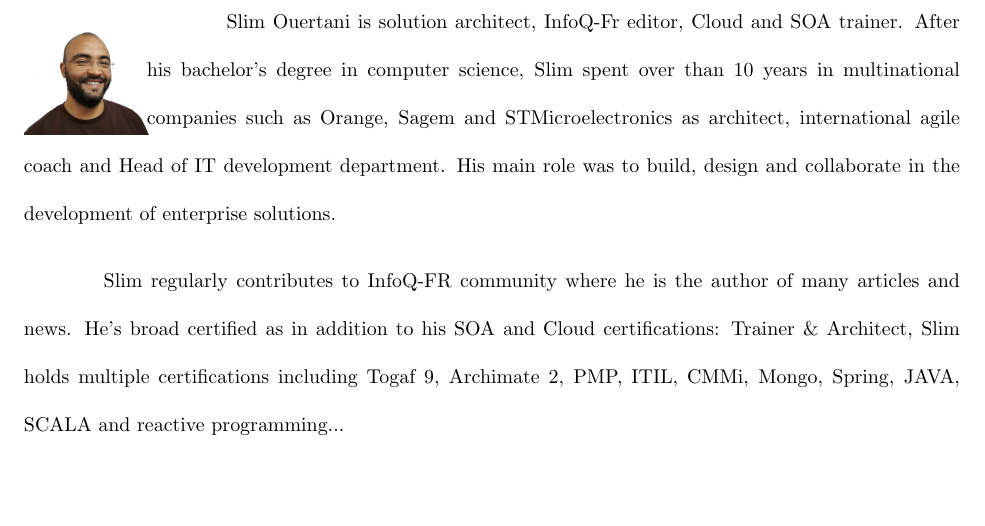
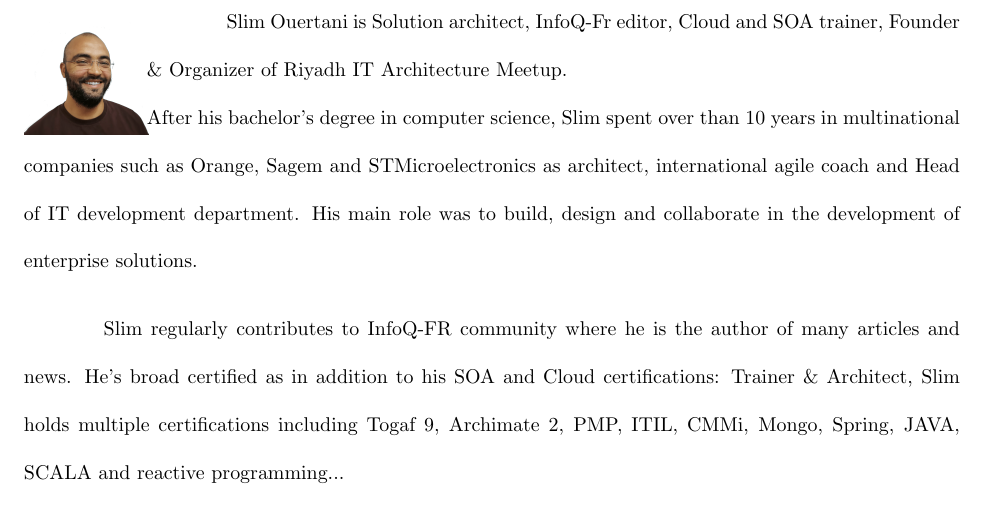
Before and after one commit to ouertani/cv, a LaTeX CV (src/slim_ouertani_bio_picture.tex): part of the page, cut so that both start at the same text, the shorter picture padded with empty space. Compiled offline with pdfLaTeX.

Commit message:
add meetup

```diff
--- a/src/slim_ouertani_bio_picture.tex
+++ b/src/slim_ouertani_bio_picture.tex
@@ -60,13 +60,13 @@
 \begin{wrapfigure}{i}{0.11\textwidth}
 \vspace{-20pt}
   \begin{center}
-    \includegraphics[width=22mm,scale=1]{src/t2-min}
+    \includegraphics[width=22mm,scale=1]{t2-min}
   \end{center}
   \vspace{-20pt}
 \end{wrapfigure}
 
 
-\par Slim Ouertani is solution architect, InfoQ-Fr editor, Cloud and SOA trainer.
+\par Slim Ouertani is Solution architect, InfoQ-Fr editor, Cloud and SOA trainer, Founder \& Organizer of Riyadh IT Architecture Meetup. \\
 After his bachelor's degree in computer science, Slim spent over than 10 years in multinational companies such as Orange, Sagem and STMicroelectronics as architect, international agile coach and Head of IT development department.
 His main role was to build, design and collaborate in the development of enterprise solutions.
 
```
Also changed, not shown: out/slim_ouertani_bio_picture.pdf.
